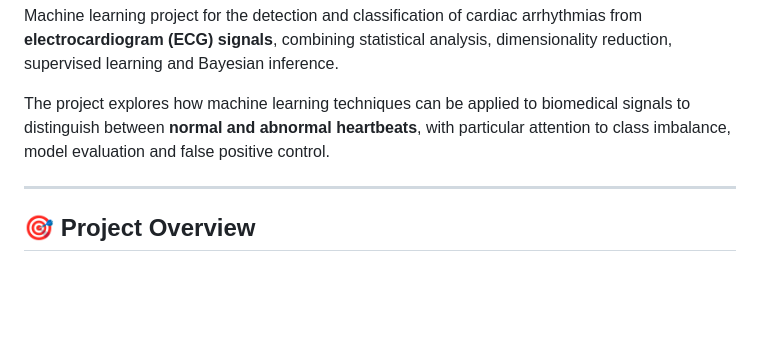
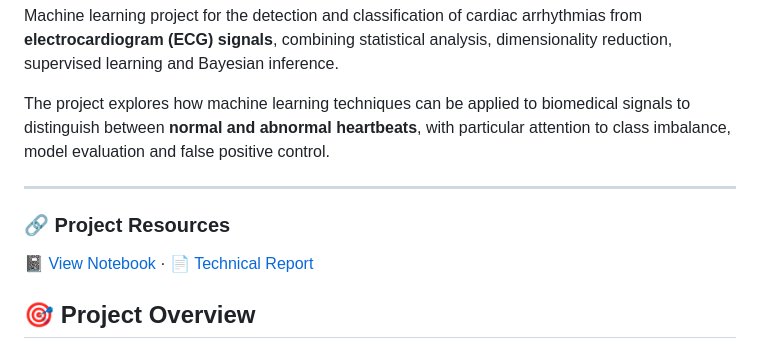
Before and after one commit to hugoblancoiraola-dev/Applied_AI_Master_Portfolio, a Markdown page: mathematics-statistics-for-ai/ecg-arrhythmia-detection/README.md, the part around the change. GitHub-like rendering; blank space fills up the shorter version.

```diff
--- a/mathematics-statistics-for-ai/ecg-arrhythmia-detection/README.md
+++ b/mathematics-statistics-for-ai/ecg-arrhythmia-detection/README.md
@@ -5,6 +5,10 @@ Machine learning project for the detection and classification of cardiac arrhyth
 The project explores how machine learning techniques can be applied to biomedical signals to distinguish between **normal and abnormal heartbeats**, with particular attention to class imbalance, model evaluation and false positive control.
 
 ---
+
+### 🔗 Project Resources
+
+[📓 View Notebook](./notebooks/ecg_arrhythmia_detection.ipynb) · [📄 Technical Report](./report/ecg_arrhythmia_analysis.pdf)
 
 ## 🎯 Project Overview
 
```
